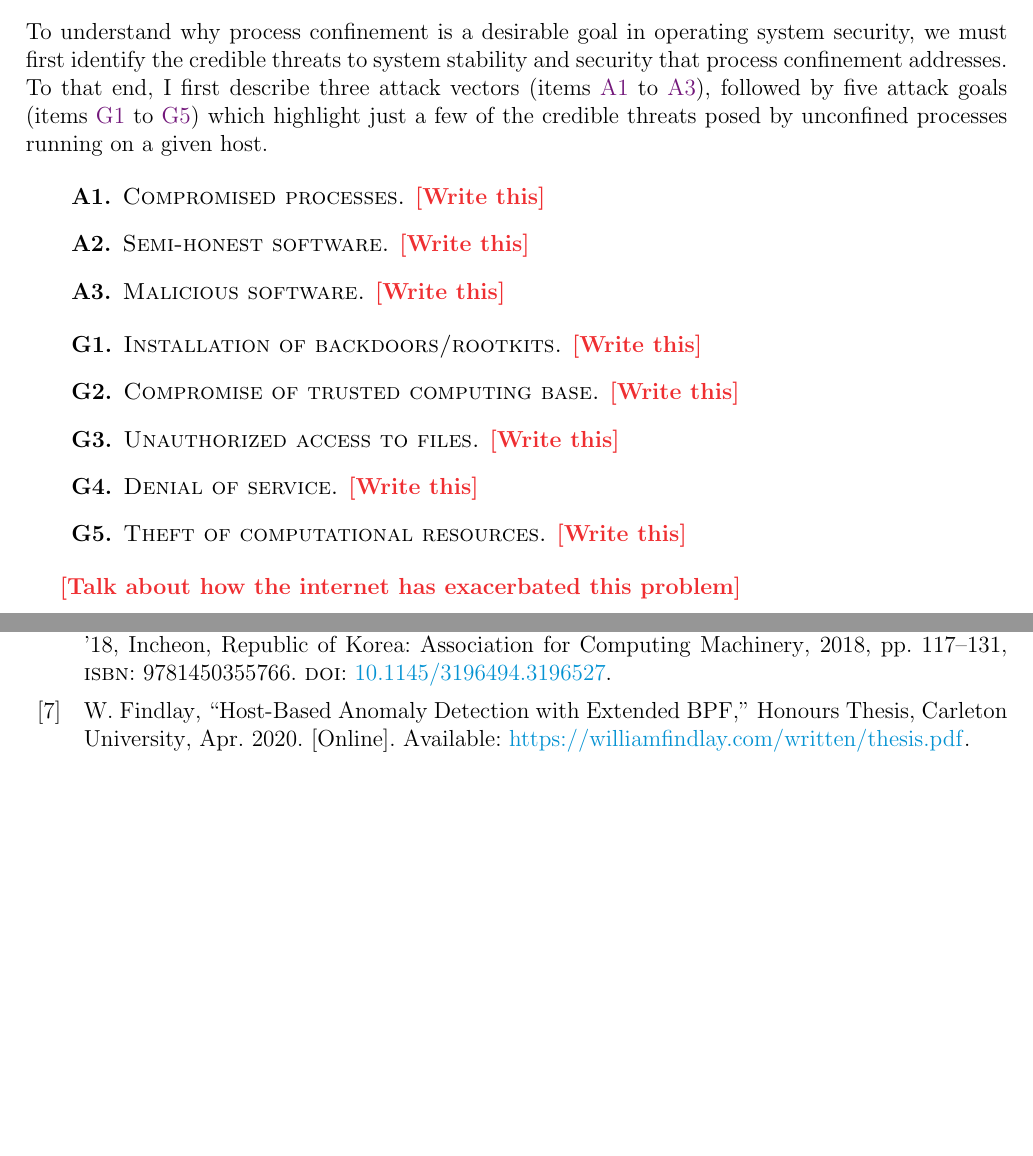
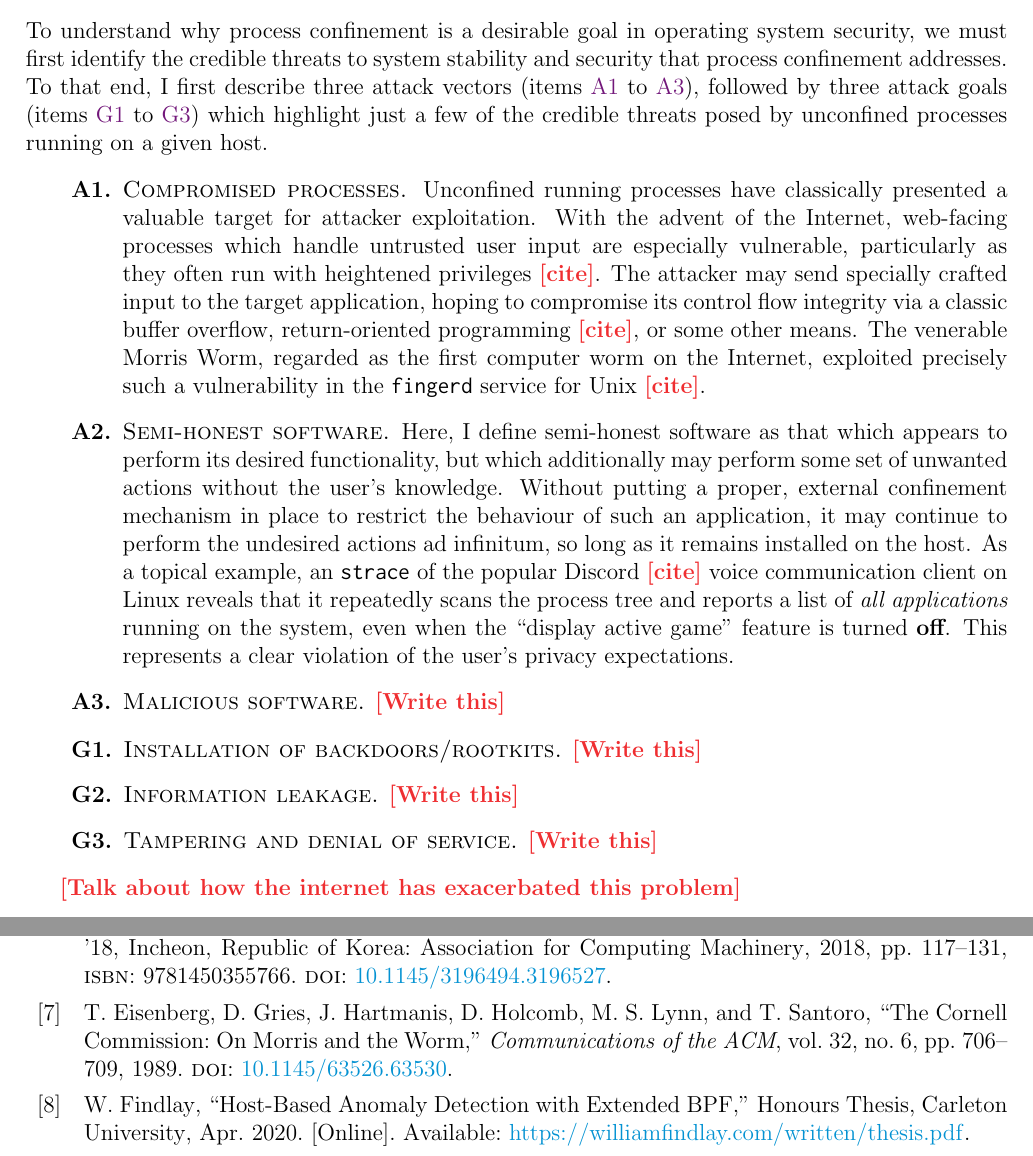
Before and after one commit to willfindlay/adaptivesec-F2020, a LaTeX paper (project/lit-review/main.tex, which reads project/lit-review/references.bib): two parts of pages 2 and 4 of 6, joined at a grey line, cut so that both start at the same text, the shorter picture padded with empty space. The pictures show the PDF file project/lit-review/main.pdf that the author committed with the source.

Commit message:
Add compromised processes and semi-honest software

```diff
--- a/project/lit-review/main.tex
+++ b/project/lit-review/main.tex
@@ -97,14 +100,34 @@ sandboxing problem}.
 To understand why process confinement is a desirable goal in operating system
 security, we must first identify the credible threats to system stability and
 security that process confinement addresses. To that end, I first describe three
-attack vectors (\crefrange{a:1}{a:3}), followed by five attack goals
-(\crefrange{g:1}{g:5}) which highlight just a few of the credible threats posed
+attack vectors (\crefrange{a:1}{a:3}), followed by three attack goals
+(\crefrange{g:1}{g:3}) which highlight just a few of the credible threats posed
 by unconfined processes running on a given host.
 
 \begin{enumerate}[label=\bfseries A\arabic*., ref=A\arabic*, labelindent=2em]
-    \item \label{a:1} \textsc{Compromised processes.} \todo{Write this}
+    \item \label{a:1} \textsc{Compromised processes.} Unconfined running
+    processes have classically presented a valuable target for attacker
+    exploitation. With the advent of the Internet, web-facing processes which
+    handle untrusted user input are especially vulnerable, particularly as they
+    often run with heightened privileges \todo{cite}. The attacker may send
+    specially crafted input to the target application, hoping to compromise its
+    control flow integrity via a classic buffer overflow, return-oriented
+    programming \todo{cite}, or some other means. The venerable Morris Worm,
+    regarded as the first computer worm on the Internet, exploited precisely
+    such a vulnerability in the \texttt{fingerd} service for Unix \todo{cite}.
 
-    \item \label{a:2} \textsc{Semi-honest software.} \todo{Write this}
+    \item \label{a:2} \textsc{Semi-honest software.} Here, I define semi-honest
+    software as that which appears to perform its desired functionality, but
+    which additionally may perform some set of unwanted actions without the
+    user's knowledge. Without putting a proper, external confinement mechanism
+    in place to restrict the behaviour of such an application, it may continue
+    to perform the undesired actions ad infinitum, so long as it remains
+    installed on the host. As a topical example, an \texttt{strace} of the
+    popular Discord \todo{cite} voice communication client on Linux reveals that
+    it repeatedly scans the process tree and reports a list of \textit{all applications}
+    running on the system, even when the \enquote{display active game} feature
+    is turned \textbf{off}. This represents a clear violation of the user's
+    privacy expectations.
 
     \item \label{a:3} \textsc{Malicious software.} \todo{Write this}
 \end{enumerate}
@@ -112,13 +135,9 @@ by unconfined processes running on a given host.
 \begin{enumerate}[label=\bfseries G\arabic*., ref=G\arabic*, labelindent=2em]
     \item \label{g:1} \textsc{Installation of backdoors/rootkits.} \todo{Write this}
 
-    \item \label{g:2} \textsc{Compromise of trusted computing base.} \todo{Write this}
+    \item \label{g:2} \textsc{Information leakage.} \todo{Write this}
 
-    \item \label{g:3} \textsc{Unauthorized access to files.} \todo{Write this}
-
-    \item \label{g:4} \textsc{Denial of service.} \todo{Write this}
-
-    \item \label{g:5} \textsc{Theft of computational resources.} \todo{Write this}
+    \item \label{g:3} \textsc{Tampering and denial of service.} \todo{Write this}
 \end{enumerate}
 
 \todo{Talk about how the internet has exacerbated this problem}
--- a/project/lit-review/references.bib
+++ b/project/lit-review/references.bib
@@ -43,9 +43,21 @@ Multics ring protection
   number    = {5},
   issn      = {0001-0782},
   doi       = {10.1145/363095.363146},
-  booktitle = {Communications of the ACM},
+  journal   = {Communications of the ACM},
   pages     = {365–369},
   numpages  = {5},
+}
+
+Morris worm
+@article{eisenberg1989_morris,
+  author    = {Ted Eisenberg and David Gries and Juris Hartmanis and Don Holcomb and M. Stuart Lynn and Thomas Santoro},
+  title     = {{The Cornell Commission: On Morris and the Worm}},
+  journal   = {Communications of the ACM},
+  volume    = {32},
+  number    = {6},
+  pages     = {706--709},
+  year      = {1989},
+  doi       = {10.1145/63526.63530},
 }
 
 Unix
```
Also changed, not shown: project/lit-review/main.pdf, project/lit-review/main.tex (7 more changed lines), project/lit-review/references.bib (28 more changed lines).
